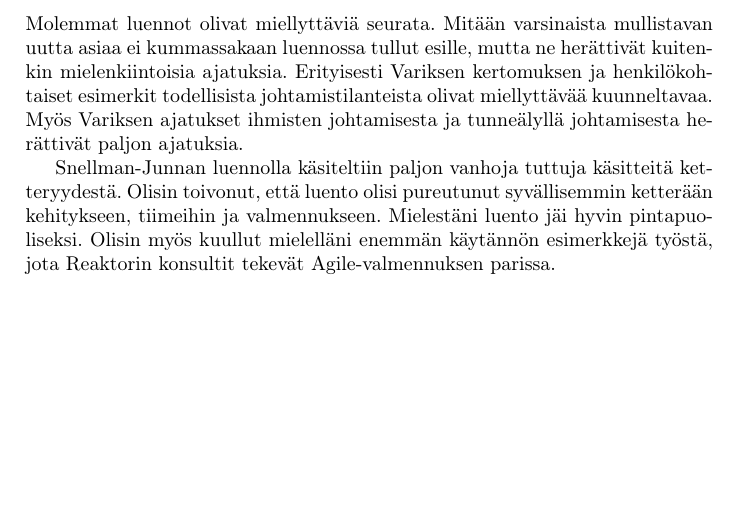
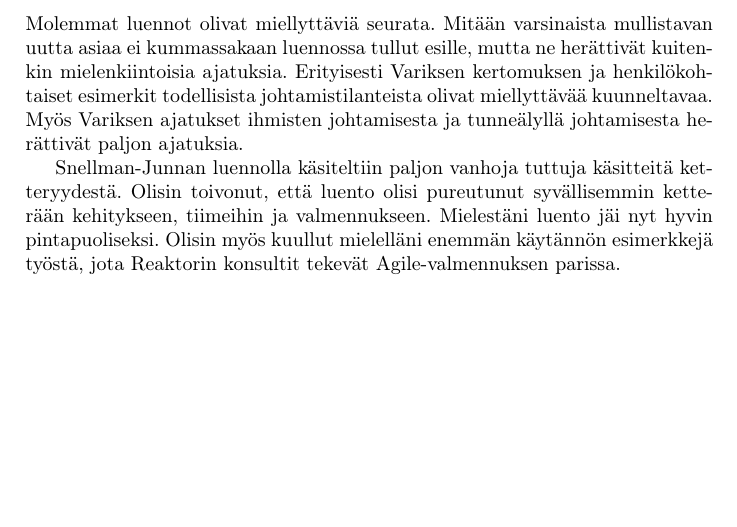
Before and after one commit to rap1ds/sfpm-visiting-lecture-5, a LaTeX document (dippa.tex): part of page 3 of 3, cut so that both start at the same text. Compiled offline with pdfLaTeX.

Commit message:
"Update"

```diff
--- a/dippa.tex
+++ b/dippa.tex
@@ -86,7 +86,7 @@ Nostin edellä mainitun valmentajan ominaisuuden esille siksi, koska luulen, ett
 
 Molemmat luennot olivat miellyttäviä seurata. Mitään varsinaista mullistavan uutta asiaa ei kummassakaan luennossa tullut esille, mutta ne herättivät kuitenkin mielenkiintoisia ajatuksia. Erityisesti Variksen kertomuksen ja henkilökohtaiset esimerkit todellisista johtamistilanteista olivat miellyttävää kuunneltavaa. Myös Variksen ajatukset ihmisten johtamisesta ja tunneälyllä johtamisesta herättivät paljon ajatuksia.
 
-Snellman-Junnan luennolla käsiteltiin paljon vanhoja tuttuja käsitteitä ketteryydestä. Olisin toivonut, että luento olisi pureutunut syvällisemmin ketterään kehitykseen, tiimeihin ja valmennukseen. Mielestäni luento jäi hyvin pintapuoliseksi. Olisin myös kuullut mielelläni enemmän käytännön esimerkkejä työstä, jota Reaktorin konsultit tekevät Agile-valmennuksen parissa.
+Snellman-Junnan luennolla käsiteltiin paljon vanhoja tuttuja käsitteitä ketteryydestä. Olisin toivonut, että luento olisi pureutunut syvällisemmin ketterään kehitykseen, tiimeihin ja valmennukseen. Mielestäni luento jäi nyt hyvin pintapuoliseksi. Olisin myös kuullut mielelläni enemmän käytännön esimerkkejä työstä, jota Reaktorin konsultit tekevät Agile-valmennuksen parissa.
 
 % Self-organazing team
 
```
